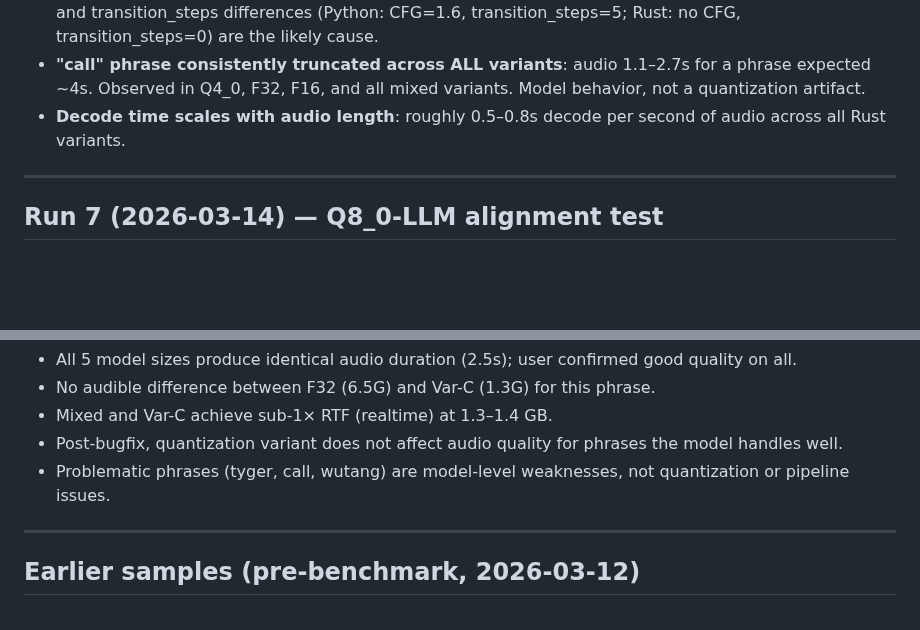
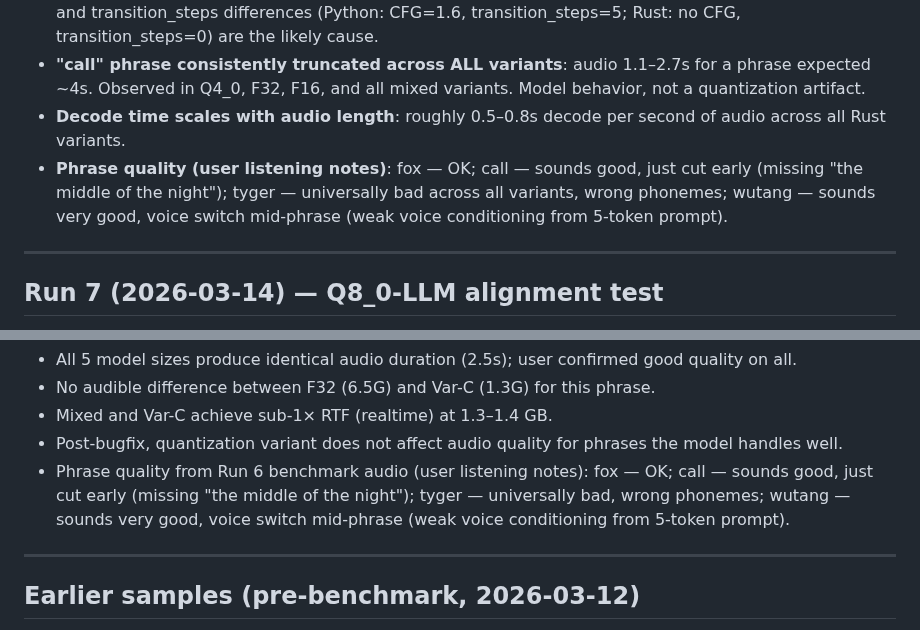
Before and after one commit to idle-intelligence/tts-web, a Markdown page: docs/run_log.md, 2 parts joined by grey strips. GitHub-like rendering; blank space fills up the shorter version.

Commit message:
Fix run log quality notes with user's actual listening observations

```diff
--- a/docs/run_log.md
+++ b/docs/run_log.md
@@ -135,6 +135,7 @@ All runs: seed=42, temp=0.9, noise_temp=0.9, flow_steps=10, voice=ljspeech, Meta
 - **Audio duration asymmetry**: Python produces longer audio (fox 5.6s) vs Rust (fox 2.7–2.8s). CFG scale and transition_steps differences (Python: CFG=1.6, transition_steps=5; Rust: no CFG, transition_steps=0) are the likely cause.
 - **"call" phrase consistently truncated across ALL variants**: audio 1.1–2.7s for a phrase expected ~4s. Observed in Q4_0, F32, F16, and all mixed variants. Model behavior, not a quantization artifact.
 - **Decode time scales with audio length**: roughly 0.5–0.8s decode per second of audio across all Rust variants.
+- **Phrase quality (user listening notes)**: fox — OK; call — sounds good, just cut early (missing "the middle of the night"); tyger — universally bad across all variants, wrong phonemes; wutang — sounds very good, voice switch mid-phrase (weak voice conditioning from 5-token prompt).
 
 ---
 
@@ -230,7 +231,7 @@ Per-step averages: LLM=80–130ms (GPU), VibeVoice=455–463ms (CPU).
 - No audible difference between F32 (6.5G) and Var-C (1.3G) for this phrase.
 - Mixed and Var-C achieve sub-1× RTF (realtime) at 1.3–1.4 GB.
 - Post-bugfix, quantization variant does not affect audio quality for phrases the model handles well.
-- Problematic phrases (tyger, call, wutang) are model-level weaknesses, not quantization or pipeline issues.
+- Phrase quality from Run 6 benchmark audio (user listening notes): fox — OK; call — sounds good, just cut early (missing "the middle of the night"); tyger — universally bad, wrong phonemes; wutang — sounds very good, voice switch mid-phrase (weak voice conditioning from 5-token prompt).
 
 ---
 
```
